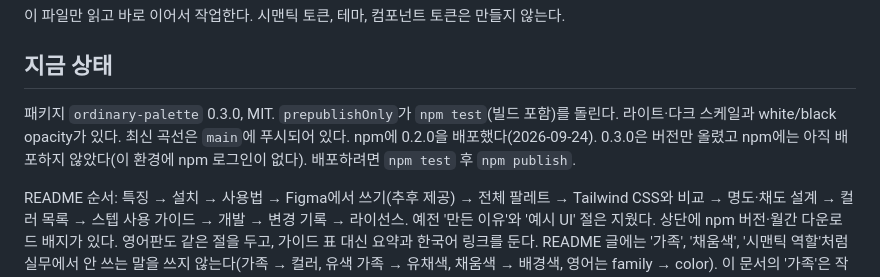
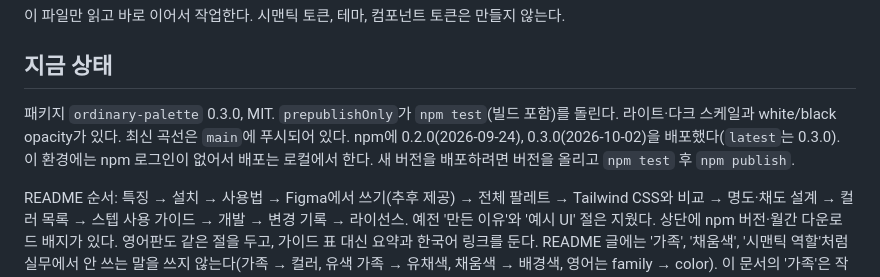
Before and after one commit to hlywaterkim/ordinary-palette, a Markdown page: CLAUDE.md, the part around the change. GitHub-like rendering.

Commit message:
CLAUDE.md: 0.3.0 npm 배포 상태 반영 (#23)
Claude-Session: https://claude.ai/code/session_012V9WNG2uXqSzGECoSwfCeC

Co-authored-by: Claude <noreply@anthropic.com>

```diff
--- a/CLAUDE.md
+++ b/CLAUDE.md
@@ -6,7 +6,7 @@ GitHub: https://github.com/hlywaterkim/ordinary-palette
 
 ## 지금 상태
 
-패키지 `ordinary-palette` 0.3.0, MIT. `prepublishOnly`가 `npm test`(빌드 포함)를 돌린다. 라이트·다크 스케일과 white/black opacity가 있다. 최신 곡선은 `main`에 푸시되어 있다. npm에 0.2.0을 배포했다(2026-09-24). 0.3.0은 버전만 올렸고 npm에는 아직 배포하지 않았다(이 환경에 npm 로그인이 없다). 배포하려면 `npm test` 후 `npm publish`.
+패키지 `ordinary-palette` 0.3.0, MIT. `prepublishOnly`가 `npm test`(빌드 포함)를 돌린다. 라이트·다크 스케일과 white/black opacity가 있다. 최신 곡선은 `main`에 푸시되어 있다. npm에 0.2.0(2026-09-24), 0.3.0(2026-10-02)을 배포했다(`latest`는 0.3.0). 이 환경에는 npm 로그인이 없어서 배포는 로컬에서 한다. 새 버전을 배포하려면 버전을 올리고 `npm test` 후 `npm publish`.
 
 README 순서: 특징 → 설치 → 사용법 → Figma에서 쓰기(추후 제공) → 전체 팔레트 → Tailwind CSS와 비교 → 명도·채도 설계 → 컬러 목록 → 스텝 사용 가이드 → 개발 → 변경 기록 → 라이선스. 예전 '만든 이유'와 '예시 UI' 절은 지웠다. 상단에 npm 버전·월간 다운로드 배지가 있다. 영어판도 같은 절을 두고, 가이드 표 대신 요약과 한국어 링크를 둔다. README 글에는 '가족', '채움색', '시맨틱 역할'처럼 실무에서 안 쓰는 말을 쓰지 않는다(가족 → 컬러, 유색 가족 → 유채색, 채움색 → 배경색, 영어는 family → color). 이 문서의 '가족'은 작업 메모용이다.
 
```
